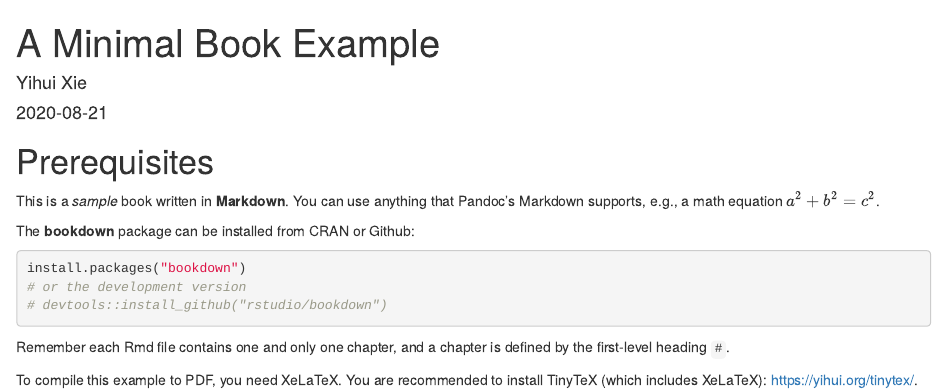
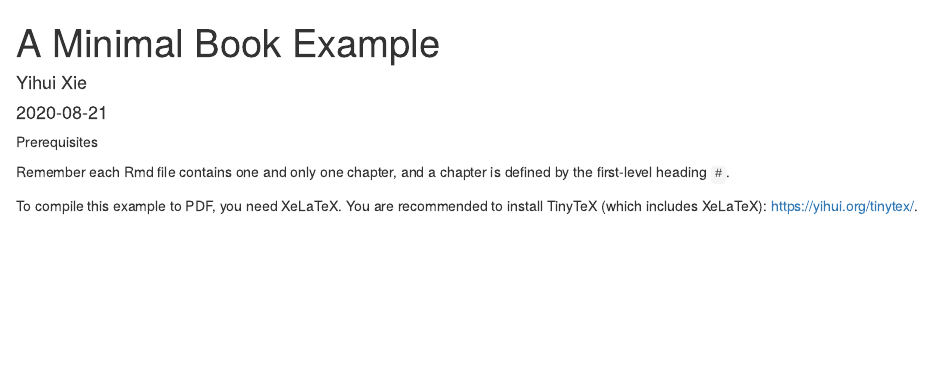
Before and after one commit to dkon1/ql-book, an R Markdown document (index.Rmd): the page in a window 1100 px wide, from its top. Rendered offline with R 4.5, knitr and Pandoc, with nearby package versions.

Commit message:
changed the index file

````diff
--- a/index.Rmd
+++ b/index.Rmd
@@ -14,17 +14,8 @@
   The output format for this example is bookdown::gitbook.
 ---
 
-# Prerequisites
+Prerequisites
 
-This is a _sample_ book written in **Markdown**. You can use anything that Pandoc's Markdown supports, e.g., a math equation $a^2 + b^2 = c^2$.
-
-The **bookdown** package can be installed from CRAN or Github:
-
-```{r eval=FALSE}
-install.packages("bookdown")
-# or the development version
-# devtools::install_github("rstudio/bookdown")
-```
 
 Remember each Rmd file contains one and only one chapter, and a chapter is defined by the first-level heading `#`.
 
````
